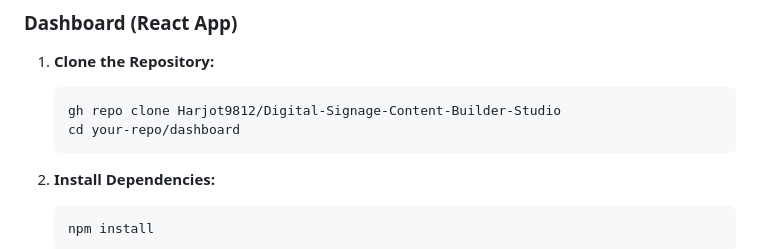
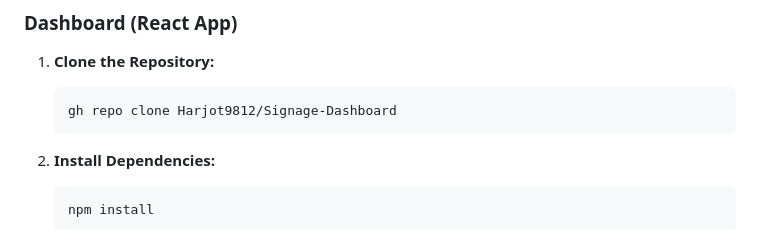
Before and after one commit to Harjot9812/Digital-Signage-Content-Builder-Studio, a Markdown page: readme.md, the part around the change. Rendered like a GitHub page.

````diff
--- a/readme.md
+++ b/readme.md
@@ -43,8 +43,7 @@ This repository contains a complete digital signage solution comprising a **Reac
 
 1. **Clone the Repository:**
    ```bash
-   gh repo clone Harjot9812/Digital-Signage-Content-Builder-Studio
-   cd your-repo/dashboard
+   gh repo clone Harjot9812/Signage-Dashboard
    ```
 
 2. **Install Dependencies:**
````
